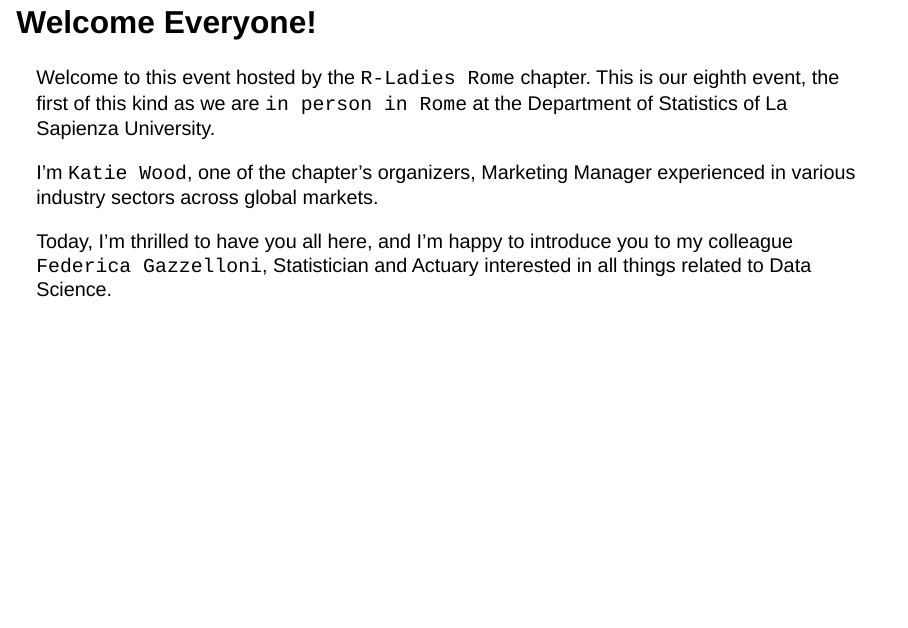
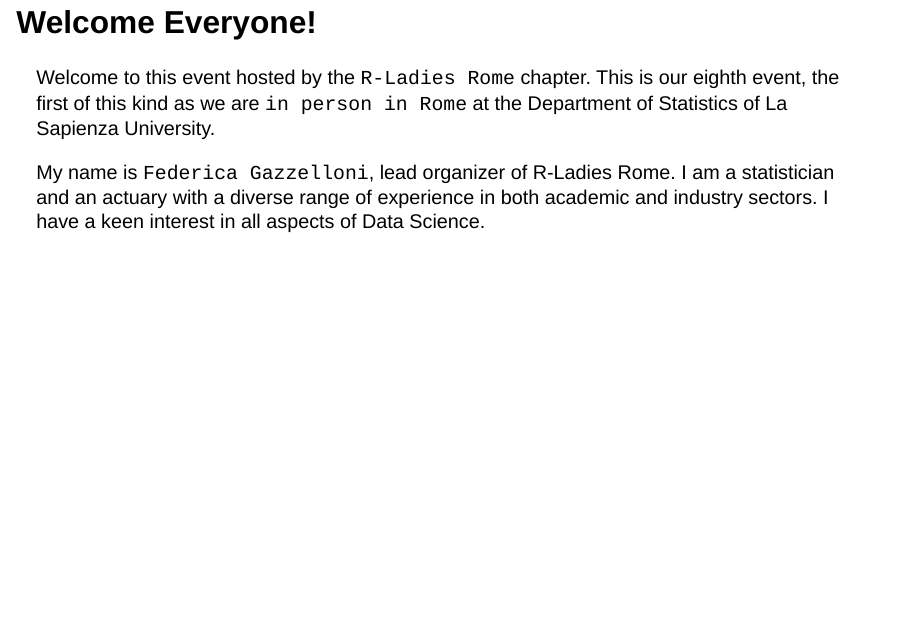
Before and after one commit to rladies/meetup-presentations_rome, a Quarto document (events/2023/intro_presentation/intro_08.qmd): page 5 of 9. Rendered offline with R 4.5, knitr and Pandoc in place of Quarto, with nearby package versions; drawn as Slidy slides in place of the format the file asks for.

Commit message:
updating intro presentation

```diff
--- a/events/2023/intro_presentation/intro_08.qmd
+++ b/events/2023/intro_presentation/intro_08.qmd
@@ -56,10 +56,7 @@ This talk is recorded and will be posted on
 Welcome to this event hosted by the `R-Ladies Rome` chapter. This is our eighth event, the first of this kind as we are `in person in Rome` at the Department of Statistics of La Sapienza University.
 :::
 ::: fragment
-I'm `Katie Wood`, one of the chapter's organizers, Marketing Manager experienced in various industry sectors across global markets.
-:::
-::: fragment
-Today, I'm thrilled to have you all here, and I'm happy to introduce you to my colleague `Federica Gazzelloni`, Statistician and Actuary interested in all things related to Data Science.
+My name is `Federica Gazzelloni`, lead organizer of R-Ladies Rome. I am a statistician and an actuary with a diverse range of experience in both academic and industry sectors. I have a keen interest in all aspects of Data Science.
 :::
 
 # What is R-Ladies? {.smaller}
```
Also changed, not shown: 1 other file.
